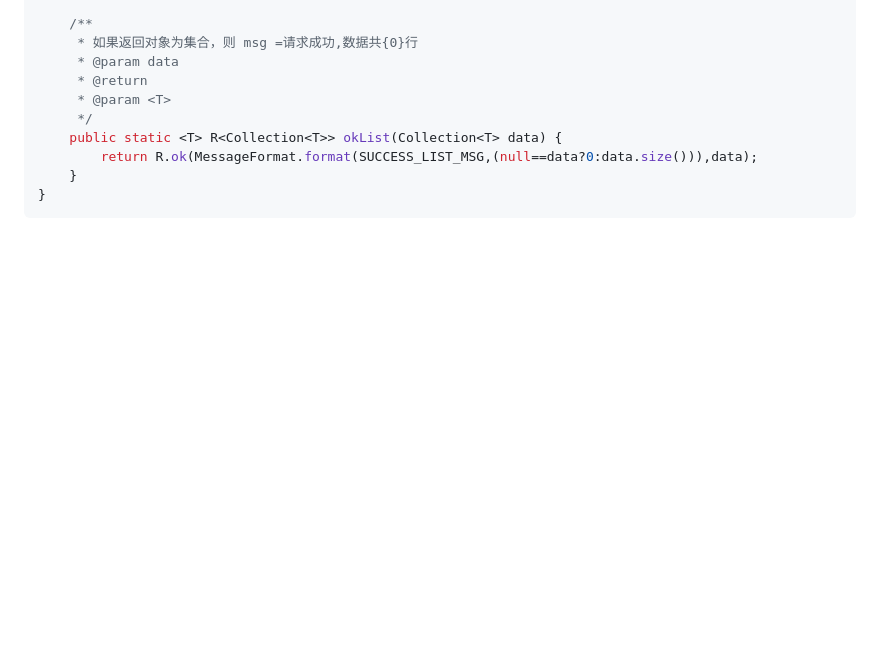
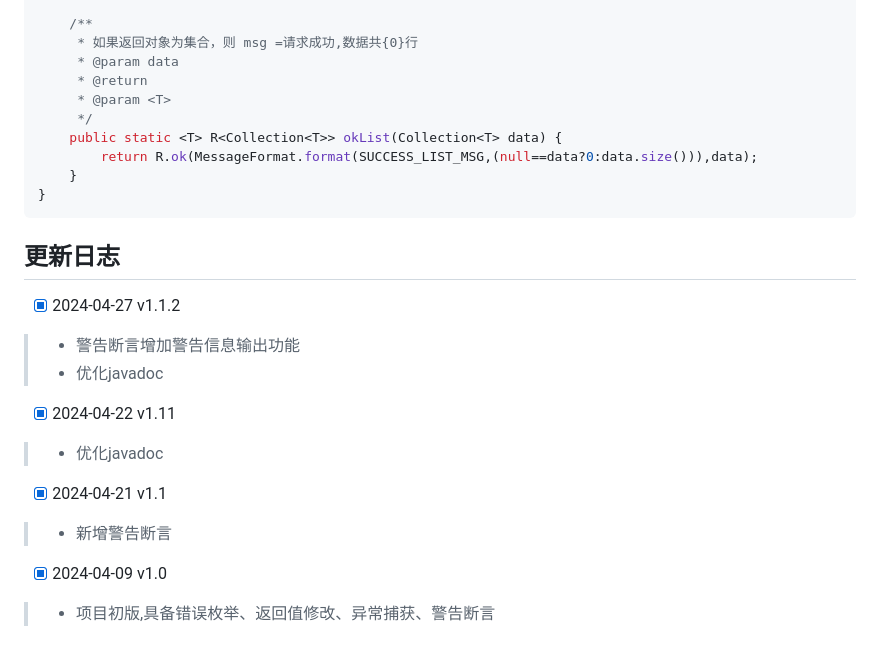
Before and after one commit to xuming9/erxing-exception, a Markdown page: README.md, the part around the change. Rendered like a GitHub page; blank space fills up the shorter version.

````diff
--- a/README.md
+++ b/README.md
@@ -237,3 +237,20 @@ public class R<T> implements Serializable {
     }
 }
 ```
+
+## 更新日志
+-[x] 2024-04-27 v1.1.2
+> - 警告断言增加警告信息输出功能
+> - 优化javadoc
+
+
+-[x] 2024-04-22 v1.11
+> - 优化javadoc
+
+
+-[x] 2024-04-21 v1.1
+> - 新增警告断言
+
+
+-[x] 2024-04-09 v1.0
+> - 项目初版,具备错误枚举、返回值修改、异常捕获、警告断言
````
